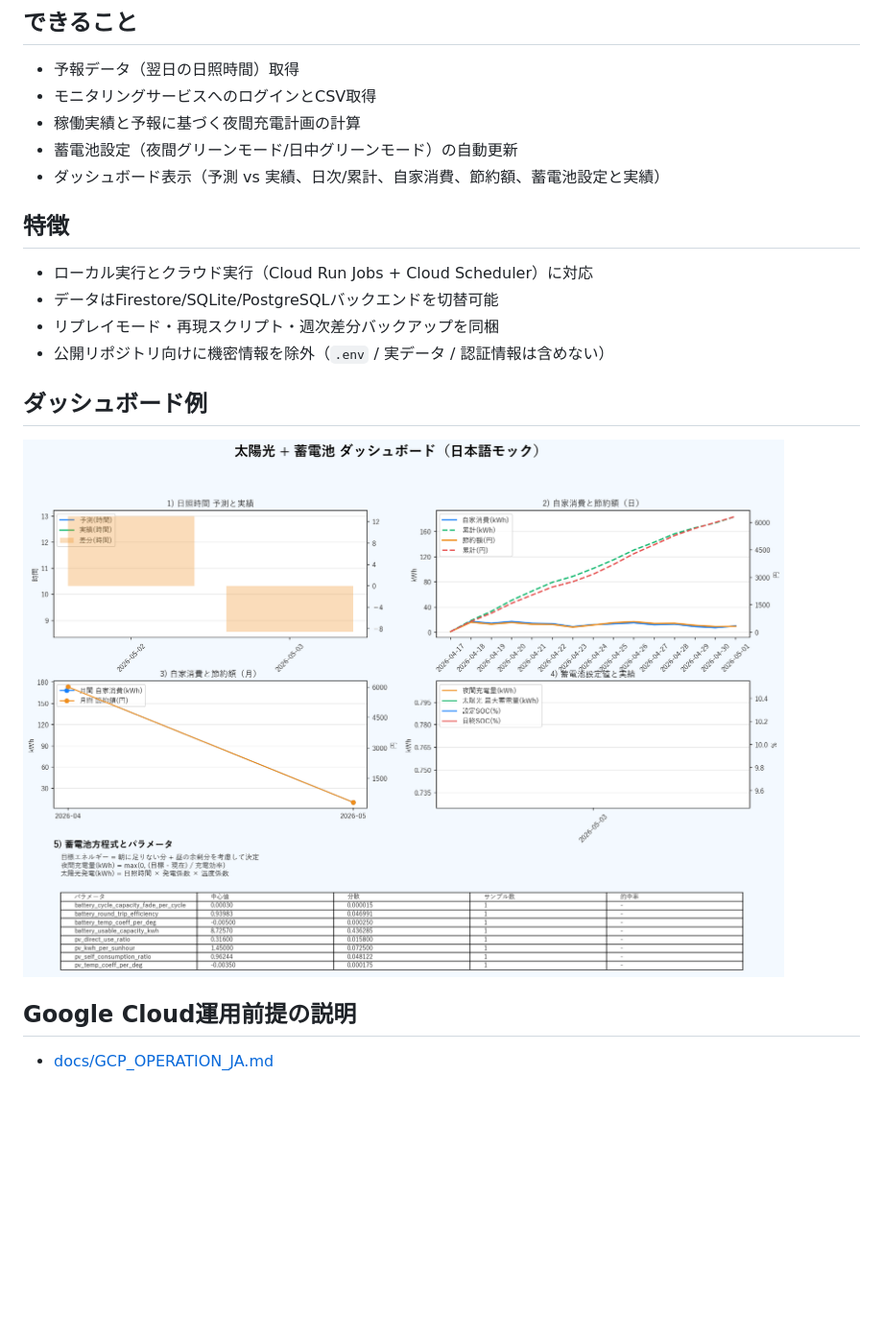
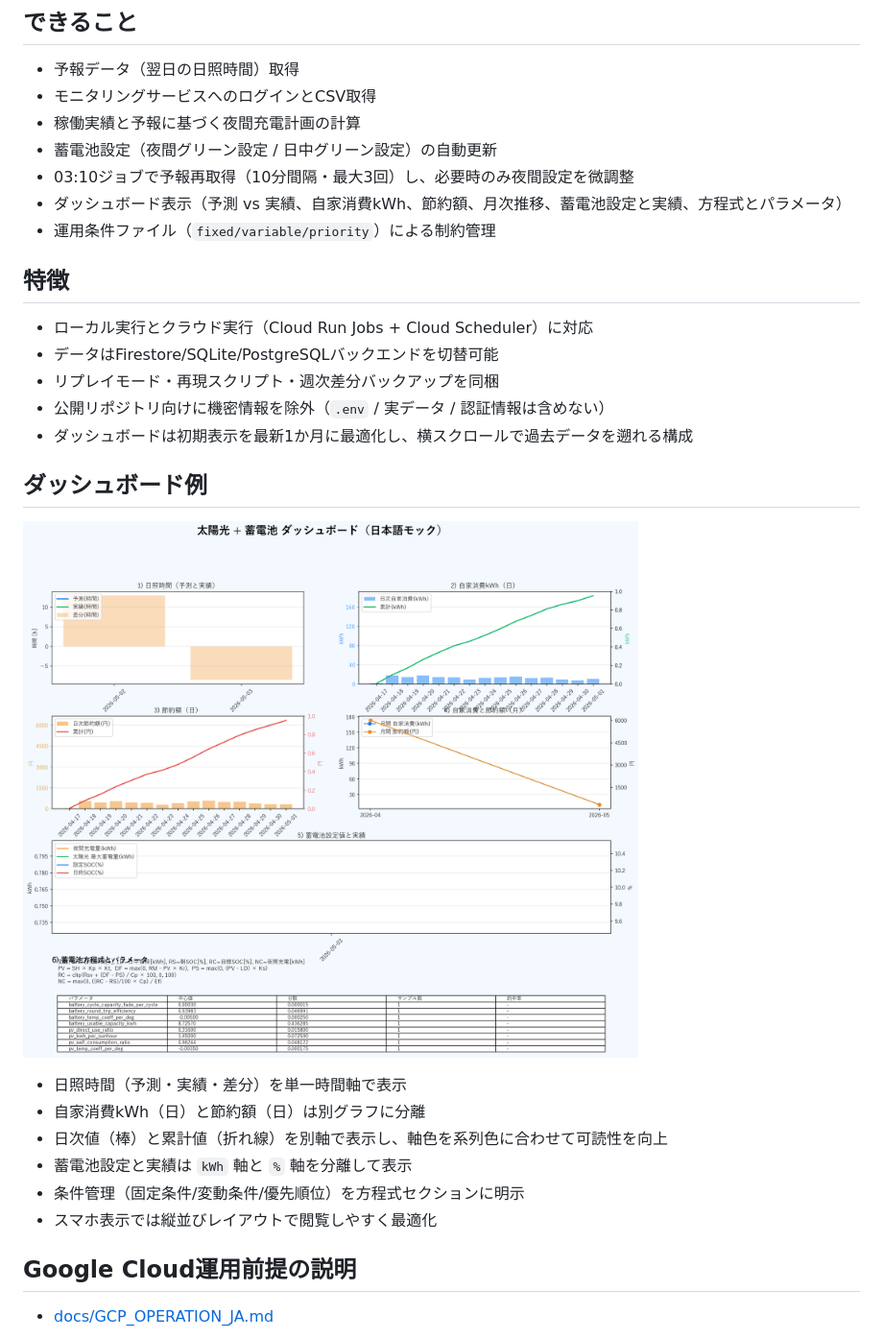
Before and after one commit to nobunora/SolerControler, a Markdown page: docs/PUBLIC_DESCRIPTION_JA.md, the part around the change printed below. Shown: that part at 96% size. Rendered like a GitHub page; pictures changed too: docs/images/dashboard.png; blank space fills up the shorter version.

```diff
--- a/docs/PUBLIC_DESCRIPTION_JA.md
+++ b/docs/PUBLIC_DESCRIPTION_JA.md
@@ -8,8 +8,10 @@
 - 予報データ（翌日の日照時間）取得
 - モニタリングサービスへのログインとCSV取得
 - 稼働実績と予報に基づく夜間充電計画の計算
-- 蓄電池設定（夜間グリーンモード/日中グリーンモード）の自動更新
-- ダッシュボード表示（予測 vs 実績、日次/累計、自家消費、節約額、蓄電池設定と実績）
+- 蓄電池設定（夜間グリーン設定 / 日中グリーン設定）の自動更新
+- 03:10ジョブで予報再取得（10分間隔・最大3回）し、必要時のみ夜間設定を微調整
+- ダッシュボード表示（予測 vs 実績、自家消費kWh、節約額、月次推移、蓄電池設定と実績、方程式とパラメータ）
+- 運用条件ファイル（`fixed/variable/priority`）による制約管理
 
 ## 特徴
 
@@ -17,11 +19,19 @@
 - データはFirestore/SQLite/PostgreSQLバックエンドを切替可能
 - リプレイモード・再現スクリプト・週次差分バックアップを同梱
 - 公開リポジトリ向けに機密情報を除外（`.env` / 実データ / 認証情報は含めない）
+- ダッシュボードは初期表示を最新1か月に最適化し、横スクロールで過去データを遡れる構成
 
 ## ダッシュボード例
 
 ![ダッシュボード例](images/dashboard.png)
 
+- 日照時間（予測・実績・差分）を単一時間軸で表示
+- 自家消費kWh（日）と節約額（日）は別グラフに分離
+- 日次値（棒）と累計値（折れ線）を別軸で表示し、軸色を系列色に合わせて可読性を向上
+- 蓄電池設定と実績は `kWh` 軸と `%` 軸を分離して表示
+- 条件管理（固定条件/変動条件/優先順位）を方程式セクションに明示
+- スマホ表示では縦並びレイアウトで閲覧しやすく最適化
+
 ## Google Cloud運用前提の説明
 
 - [docs/GCP_OPERATION_JA.md](GCP_OPERATION_JA.md)
```
Also changed, not shown: other parts of docs/PUBLIC_DESCRIPTION_JA.md (+1 -1 lines), README.md (+6 -0 lines), docs/GCP_OPERATION_JA.md (+1 -0 lines), docs/OPERATION_CONDITIONS_GUIDE.md (added, +50 -0 lines), 8 other files.
